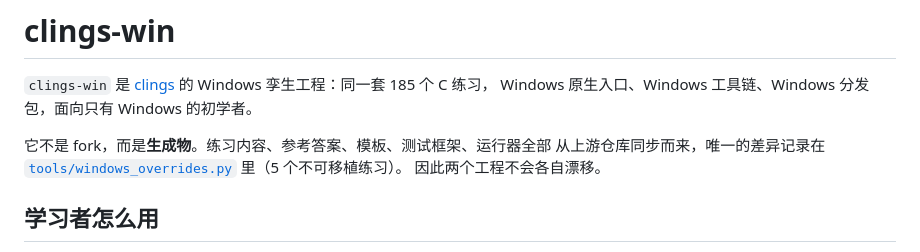
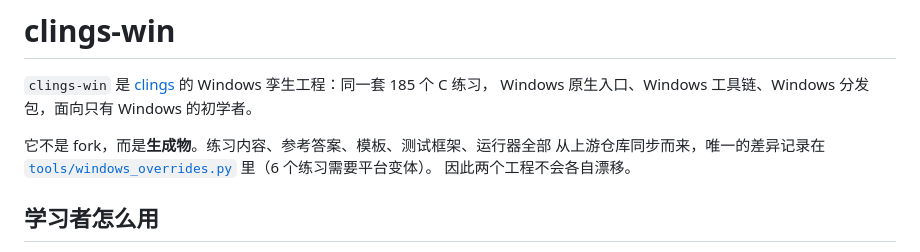
Before and after one commit to WindDevil/clings-win, a Markdown page: README.md, the part around the change. Rendered like a GitHub page.

Commit message:
docs: list all six Windows overrides

```diff
--- a/README.md
+++ b/README.md
@@ -5,7 +5,7 @@ Windows 原生入口、Windows 工具链、Windows 分发包，面向只有 Wind
 
 它不是 fork，而是**生成物**。练习内容、参考答案、模板、测试框架、运行器全部
 从上游仓库同步而来，唯一的差异记录在
-[`tools/windows_overrides.py`](tools/windows_overrides.py) 里（5 个不可移植练习）。
+[`tools/windows_overrides.py`](tools/windows_overrides.py) 里（6 个练习需要平台变体）。
 因此两个工程不会各自漂移。
 
 ## 学习者怎么用
```
Also changed, not shown: docs/portability.md (+2 -1 lines).
